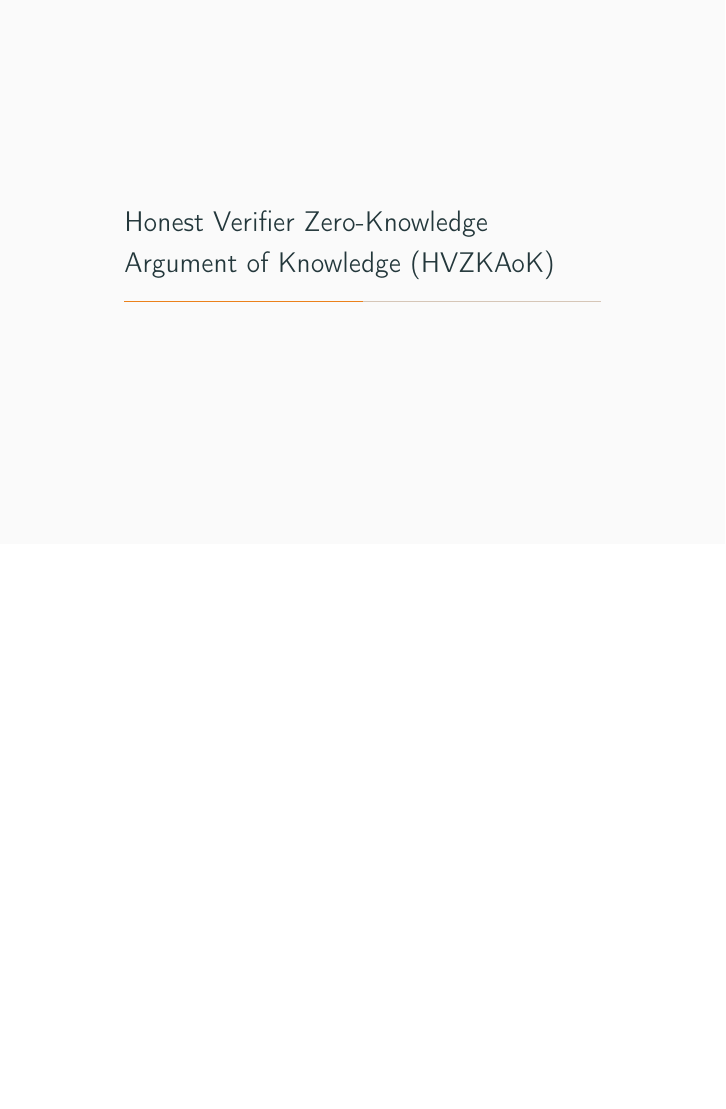
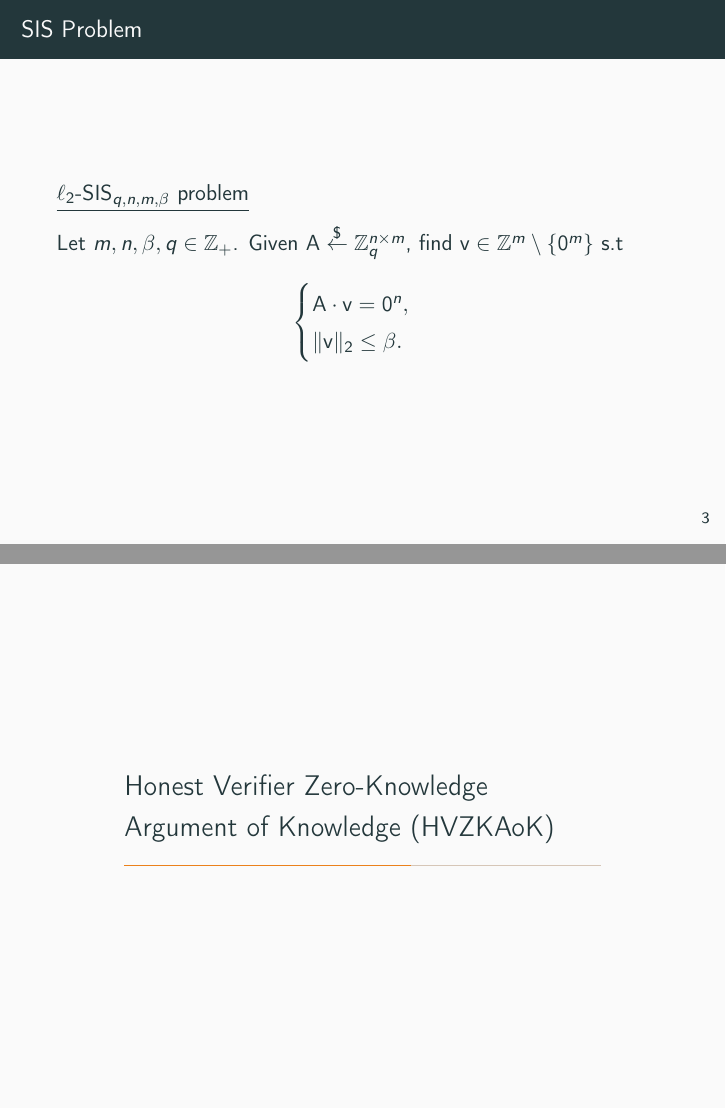
Before and after one commit to Crazy-Cryptographic-Buddies/presentation-lattice-signatures-without-trapdoor-lyu12, LaTeX slides (main.tex, which reads macros.tex, section-sis-problem.tex): page 5 of 7 before the commit and pages 5 and 6 of 8 after it, the two joined at a grey line, the shorter picture padded with empty space. Compiled offline with pdfLaTeX.

Commit message:
Added elltwosis problem

```diff
--- a/macros.tex
+++ b/macros.tex
@@ -0,0 +1,2 @@
+\newcommand{\uniformly}{\stackrel{\$}{\leftarrow}}
+\newcommand{\elltwosis}{\ell_2\textsf{-SIS}}
--- a/main.tex
+++ b/main.tex
@@ -130,6 +130,7 @@
 	\section{Introduction}
 
 	\section{Short Integer Solution (SIS) Problem}
+	\input{section-sis-problem.tex}
 
 	\section{Honest Verifier Zero-Knowledge Argument of Knowledge (HVZKAoK)}
 
--- /dev/null
+++ b/section-sis-problem.tex
@@ -0,0 +1,12 @@
+\begin{frame}{SIS Problem}
+
+	\underline{$\elltwosis_{q, n, m, \beta}$ problem}
+
+	Let $m, n, \beta, q \in \mathbb{Z}_+$. Given $\mathbf{A} \uniformly \mathbb{Z}_q^{n\times m}$, find $\mathbf{v} \in \mathbb{Z}^m \setminus \{\mathbf{0}^m\}$ s.t
+	\begin{equation*}
+		\begin{cases}
+			\mathbf{A}\cdot\mathbf{v} = \mathbf{0}^n,\\
+			\lVert\mathbf{v}\rVert_2 \leq \beta.
+		\end{cases}
+	\end{equation*}
+\end{frame}
```
